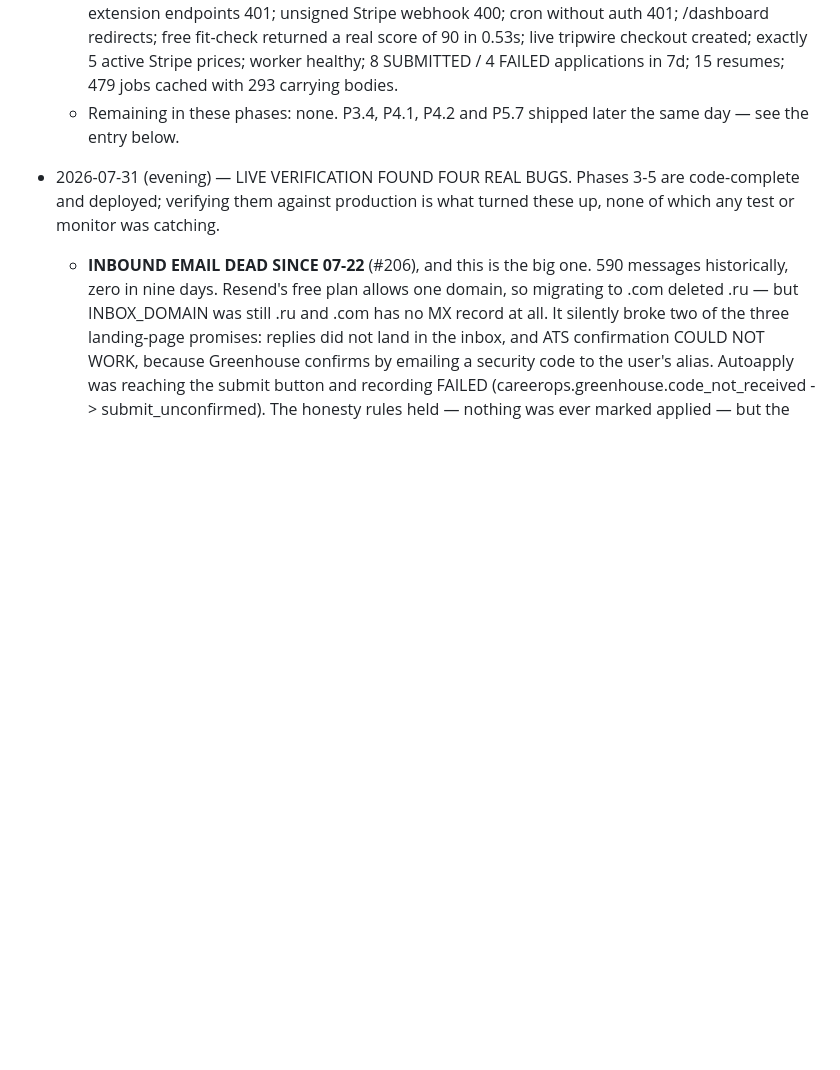
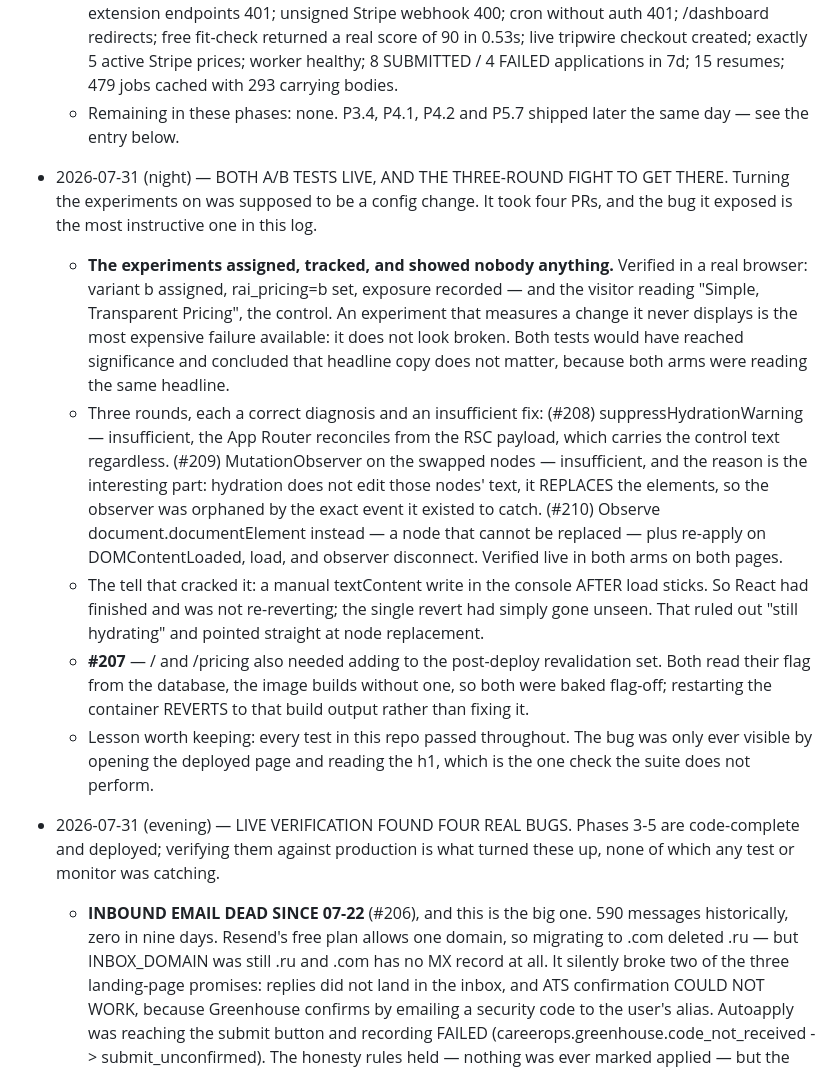
Before and after one commit to maksimabramov105-dotcom/Micro-SaaS-Starter-Kit, a Markdown page: docs/MASTER_PLAN.md, the part around the change. Drawn GitHub-style; blank space fills up the shorter version.

Commit message:
docs: A/B tests live and verified; inbound needs one MX record

```diff
--- a/docs/MASTER_PLAN.md
+++ b/docs/MASTER_PLAN.md
@@ -617,6 +617,38 @@ deploys smoke-green.
     same day — see the entry below.
 
 
+- 2026-07-31 (night) — BOTH A/B TESTS LIVE, AND THE THREE-ROUND FIGHT TO GET
+  THERE. Turning the experiments on was supposed to be a config change. It took
+  four PRs, and the bug it exposed is the most instructive one in this log.
+  * **The experiments assigned, tracked, and showed nobody anything.** Verified
+    in a real browser: variant b assigned, rai_pricing=b set, exposure recorded
+    — and the visitor reading "Simple, Transparent Pricing", the control. An
+    experiment that measures a change it never displays is the most expensive
+    failure available: it does not look broken. Both tests would have reached
+    significance and concluded that headline copy does not matter, because both
+    arms were reading the same headline.
+  * Three rounds, each a correct diagnosis and an insufficient fix:
+    (#208) suppressHydrationWarning — insufficient, the App Router reconciles
+    from the RSC payload, which carries the control text regardless.
+    (#209) MutationObserver on the swapped nodes — insufficient, and the reason
+    is the interesting part: hydration does not edit those nodes' text, it
+    REPLACES the elements, so the observer was orphaned by the exact event it
+    existed to catch.
+    (#210) Observe document.documentElement instead — a node that cannot be
+    replaced — plus re-apply on DOMContentLoaded, load, and observer disconnect.
+    Verified live in both arms on both pages.
+  * The tell that cracked it: a manual textContent write in the console AFTER
+    load sticks. So React had finished and was not re-reverting; the single
+    revert had simply gone unseen. That ruled out "still hydrating" and pointed
+    straight at node replacement.
+  * **#207** — / and /pricing also needed adding to the post-deploy revalidation
+    set. Both read their flag from the database, the image builds without one,
+    so both were baked flag-off; restarting the container REVERTS to that build
+    output rather than fixing it.
+  * Lesson worth keeping: every test in this repo passed throughout. The bug was
+    only ever visible by opening the deployed page and reading the h1, which is
+    the one check the suite does not perform.
+
 - 2026-07-31 (evening) — LIVE VERIFICATION FOUND FOUR REAL BUGS. Phases 3-5 are
   code-complete and deployed; verifying them against production is what turned
   these up, none of which any test or monitor was catching.
```
Also changed, not shown: docs/OWNER_CHECKLIST.md (+73 -93 lines).
